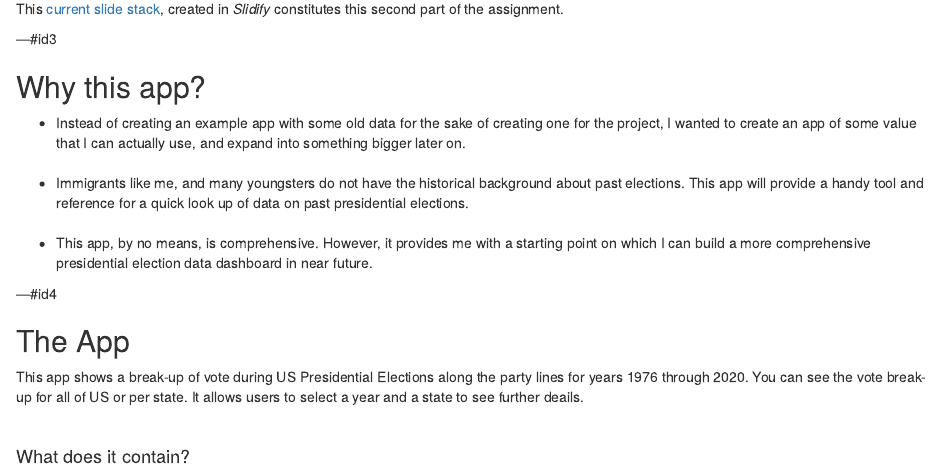
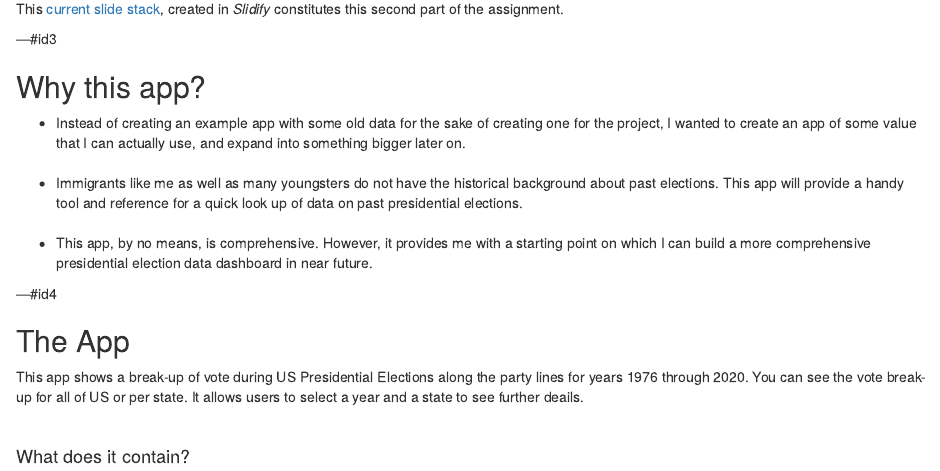
Before and after one commit to shahstewart/slidifyDeck1, an R Markdown document (slides/deck-upe/index.Rmd): the page in a window 1100 px wide, from 1320 px down. Rendered offline with R 4.5, knitr and Pandoc, with nearby package versions.

Commit message:
verbiage correction

```diff
--- a/slides/deck-upe/index.Rmd
+++ b/slides/deck-upe/index.Rmd
@@ -88,7 +88,7 @@ this second part of the assignment.
 - Instead of creating an example app with some old data for the sake of creating one for the project,
   I wanted to create an app of some value that I can actually use, and expand into something bigger later on.
 &nbsp;
-- Immigrants like me, and many youngsters do not have the historical background about past elections.
+- Immigrants like me as well as many youngsters do not have the historical background about past elections.
   This app will provide a handy tool and reference for a quick look up of data on past presidential elections.
 &nbsp;
 - This app, by no means, is comprehensive. However, it provides me with a starting point on which I can
```
